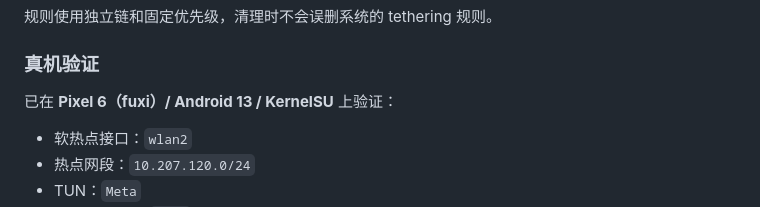
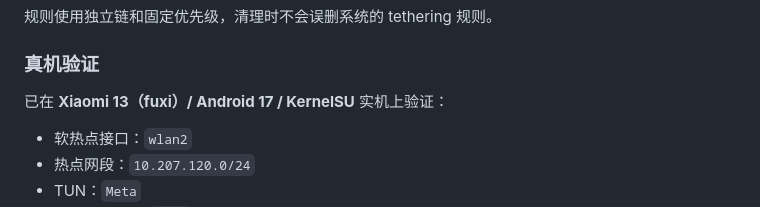
Before and after one commit to Bcorw/Android_Nakedcore, a Markdown page: README.md, the part around the change. GitHub-like rendering.

Commit message:
docs: correct verified device

```diff
--- a/README.md
+++ b/README.md
@@ -177,7 +177,7 @@ WebUI 支持 **深色 / 浅色 / 跟随系统**，适配窄屏、手势安全区
 
 ### 真机验证
 
-已在 **Pixel 6（fuxi）/ Android 13 / KernelSU** 上验证：
+已在 **Xiaomi 13（fuxi）/ Android 17 / KernelSU** 实机上验证：
 
 - 软热点接口：`wlan2`
 - 热点网段：`10.207.120.0/24`
```
